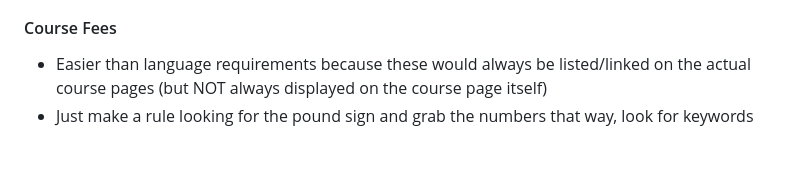
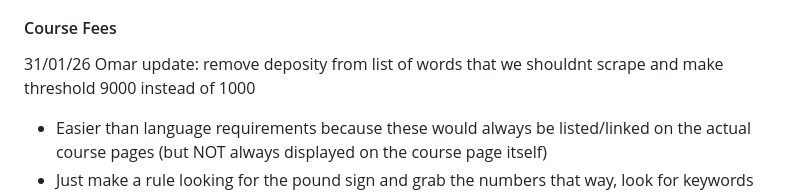
Before and after one commit to COMP2281/software-engineering-group25-26-19, a Markdown page: TODO.md, the part around the change. Drawn GitHub-style; blank space fills up the shorter version.

Commit message:
Revise course fees scraping instructions
Updated course fees section with new scraping instructions and adjusted threshold.

```diff
--- a/TODO.md
+++ b/TODO.md
@@ -13,6 +13,8 @@
 - We may abandon this ngl
 
 #### Course Fees
+
+31/01/26 Omar update: remove deposity from list of words that we shouldnt scrape and make threshold 9000 instead of 1000
 
 - Easier than language requirements because these would always be listed/linked on the actual course pages (but NOT always displayed on the course page itself)
 - Just make a rule looking for the pound sign and grab the numbers that way, look for keywords (i.e: overseas, international, England, etc.), AVOID accommodation/other "trick" costs
```
